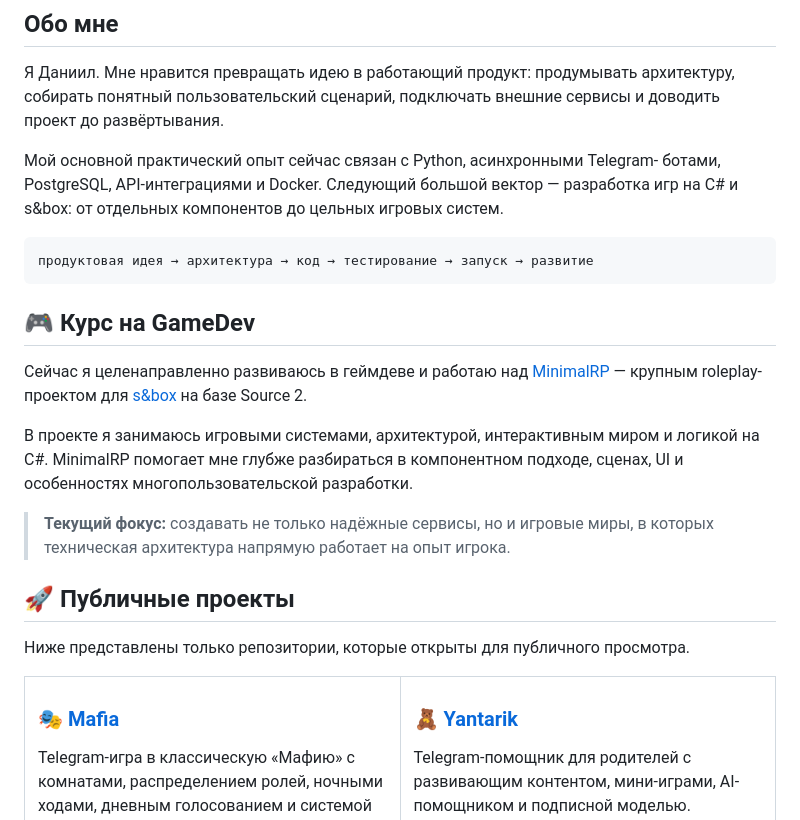
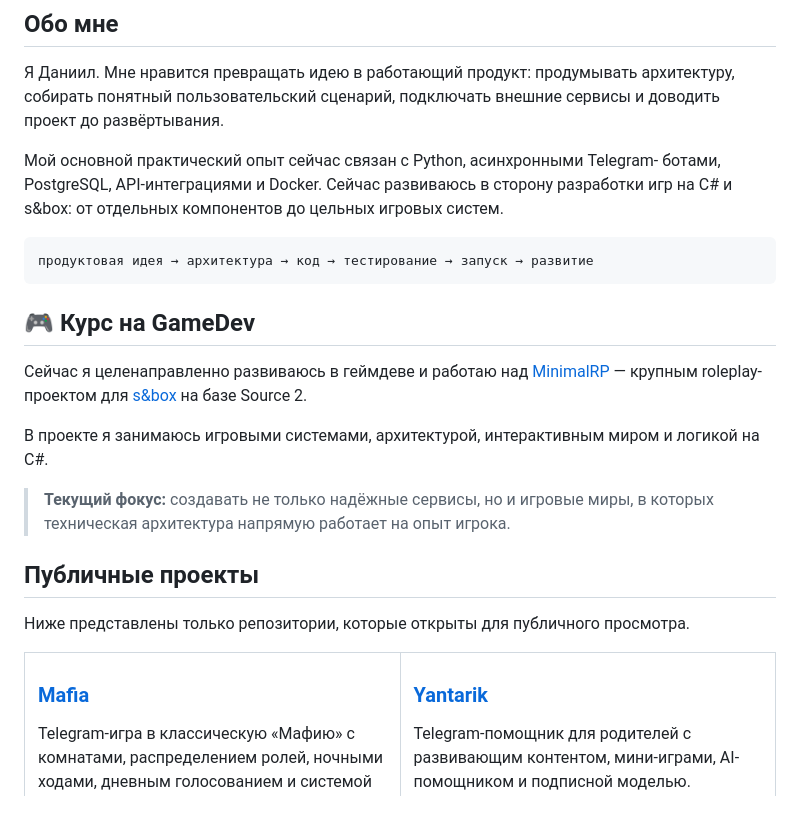
Before and after one commit to Weakmafaka/weakmafaka, a Markdown page: README.md, the part around one of its changes. Drawn GitHub-style.

````diff
--- a/README.md
+++ b/README.md
@@ -21,8 +21,8 @@
 сервисы и доводить проект до развёртывания.
 
 Мой основной практический опыт сейчас связан с Python, асинхронными Telegram-
-ботами, PostgreSQL, API-интеграциями и Docker. Следующий большой вектор —
-разработка игр на C# и s&box: от отдельных компонентов до цельных игровых систем.
+ботами, PostgreSQL, API-интеграциями и Docker. Сейчас развиваюсь в сторону
+разработки игр на C# и s&box: от отдельных компонентов до цельных игровых систем.
 
 ```text
 продуктовая идея → архитектура → код → тестирование → запуск → развитие
@@ -35,13 +35,12 @@
 [s&box](https://sbox.game/dev/doc/) на базе Source 2.
 
 В проекте я занимаюсь игровыми системами, архитектурой, интерактивным миром и
-логикой на C#. MinimalRP помогает мне глубже разбираться в компонентном подходе,
-сценах, UI и особенностях многопользовательской разработки.
+логикой на C#.
 
 > **Текущий фокус:** создавать не только надёжные сервисы, но и игровые миры,
 > в которых техническая архитектура напрямую работает на опыт игрока.
 
-## 🚀 Публичные проекты
+## Публичные проекты
 
 Ниже представлены только репозитории, которые открыты для публичного просмотра.
 
@@ -49,7 +48,7 @@
 <tr>
 <td width="50%" valign="top">
 
-### 🎭 [Mafia](https://github.com/Weakmafaka/Mafia)
+### [Mafia](https://github.com/Weakmafaka/Mafia)
 
 Telegram-игра в классическую «Мафию» с комнатами, распределением ролей, ночными
 ходами, дневным голосованием и системой рейтинга.
@@ -62,7 +61,7 @@ PostgreSQL и контейнерное развёртывание.
 </td>
 <td width="50%" valign="top">
 
-### 🧸 [Yantarik](https://github.com/Weakmafaka/Yantarik)
+### [Yantarik](https://github.com/Weakmafaka/Yantarik)
 
 Telegram-помощник для родителей с развивающим контентом, мини-играми,
 AI-помощником и подписной моделью.
````
Also changed, not shown: other parts of README.md (+1 -1 lines).
